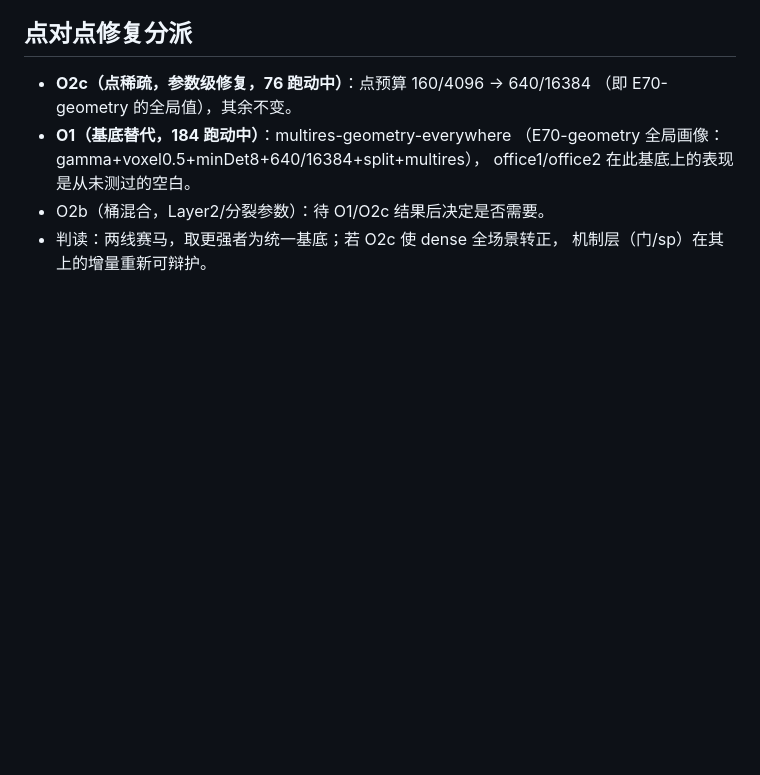
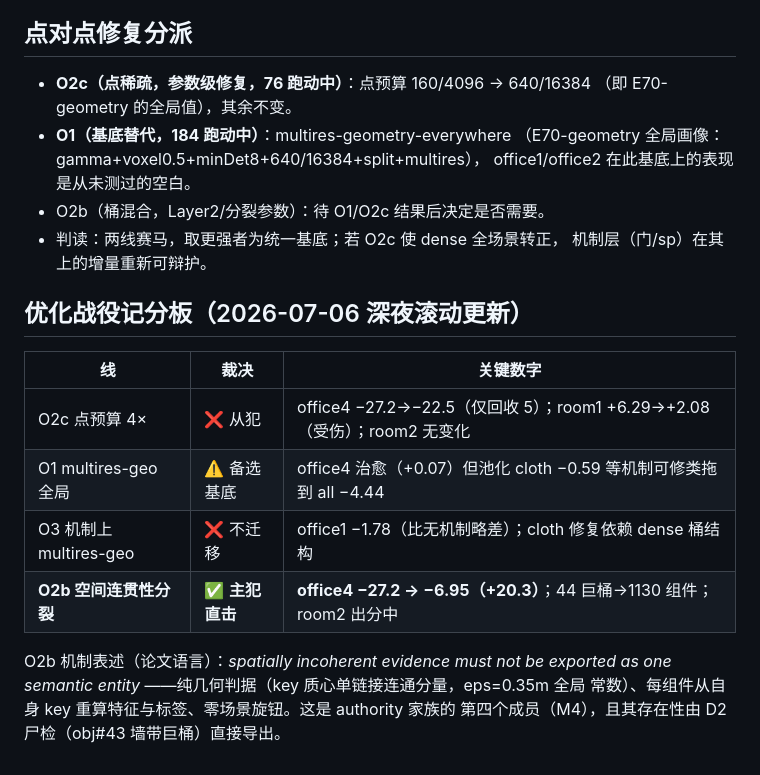
Before and after one commit to Xin200203/duograph3D, a Markdown page: docs/ccfb_scannet_attribution_pivot_20260706.md, the part around the change. Rendered like a GitHub page; blank space fills up the shorter version.

Commit message:
O2b decisive probe: office4 -27.2->-6.95 (+20.3), room2 -10.0->-4.2 (+5.8); full-Replica candidate row launched
Co-Authored-By: Claude Fable 5 <noreply@anthropic.com>

```diff
--- a/docs/ccfb_scannet_attribution_pivot_20260706.md
+++ b/docs/ccfb_scannet_attribution_pivot_20260706.md
@@ -126,3 +126,17 @@ ScanNet **降级**：从"头条主表"降为"OOD 安全性/鲁棒性检查"。Sc
 - O2b（桶混合，Layer2/分裂参数）：待 O1/O2c 结果后决定是否需要。
 - 判读：两线赛马，取更强者为统一基底；若 O2c 使 dense 全场景转正，
   机制层（门/sp）在其上的增量重新可辩护。
+
+## 优化战役记分板（2026-07-06 深夜滚动更新）
+
+| 线 | 裁决 | 关键数字 |
+| --- | --- | --- |
+| O2c 点预算 4× | ❌ 从犯 | office4 −27.2→−22.5（仅回收 5）；room1 +6.29→+2.08（受伤）；room2 无变化 |
+| O1 multires-geo 全局 | ⚠️ 备选基底 | office4 治愈（+0.07）但池化 cloth −0.59 等机制可修类拖到 all −4.44 |
+| O3 机制上 multires-geo | ❌ 不迁移 | office1 −1.78（比无机制略差）；cloth 修复依赖 dense 桶结构 |
+| **O2b 空间连贯性分裂** | ✅ **主犯直击** | **office4 −27.2 → −6.95（+20.3）**；44 巨桶→1130 组件；room2 出分中 |
+
+O2b 机制表述（论文语言）：*spatially incoherent evidence must not be exported
+as one semantic entity* ——纯几何判据（key 质心单链接连通分量，eps=0.35m 全局
+常数）、每组件从自身 key 重算特征与标签、零场景旋钮。这是 authority 家族的
+第四个成员（M4），且其存在性由 D2 尸检（obj#43 墙带巨桶）直接导出。
```
